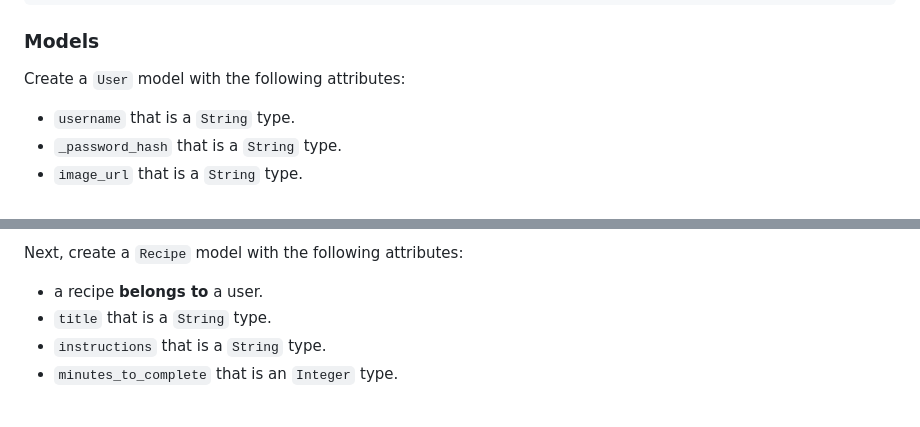
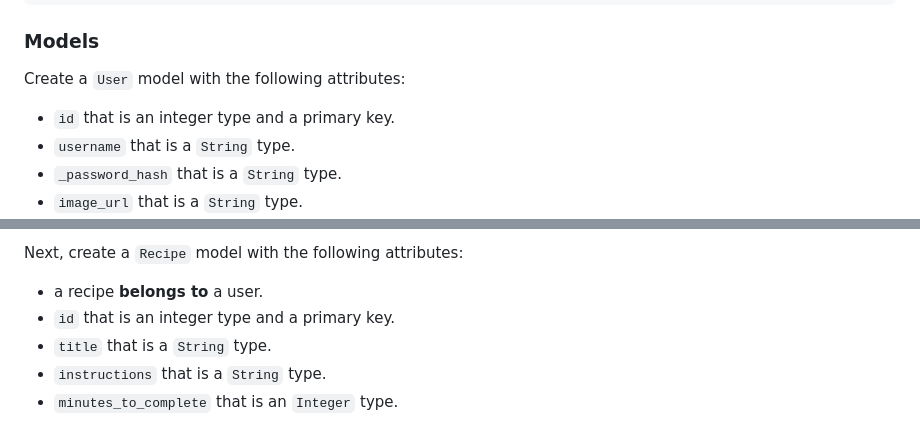
Before and after one commit to learn-co-curriculum/python-p4-iam-putting-it-all-together-lab, a Markdown page: README.md, 2 parts joined by grey strips. GitHub-like rendering.

Commit message:
added id attribute to model creation instructions for clarity

```diff
--- a/README.md
+++ b/README.md
@@ -68,6 +68,7 @@ $ npm start --prefix client
 
 Create a `User` model with the following attributes:
 
+- `id` that is an integer type and a primary key.
 - `username` that is a `String` type.
 - `_password_hash` that is a `String` type.
 - `image_url` that is a `String` type.
@@ -84,6 +85,7 @@ Your `User` model should also:
 Next, create a `Recipe` model with the following attributes:
 
 - a recipe **belongs to** a user.
+- `id` that is an integer type and a primary key.
 - `title` that is a `String` type.
 - `instructions` that is a `String` type.
 - `minutes_to_complete` that is an `Integer` type.
```
